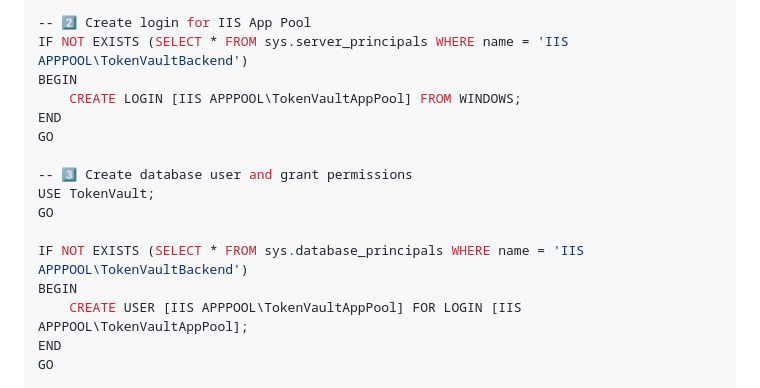
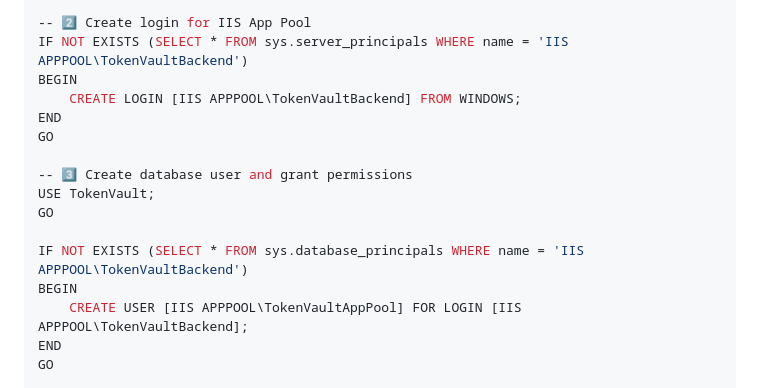
Before and after one commit to tharuka-tech/TokenVault, a Markdown page: README.md, the part around the change. GitHub-like rendering.

```diff
--- a/README.md
+++ b/README.md
@@ -63,7 +63,7 @@ GO
 -- 2️⃣ Create login for IIS App Pool
 IF NOT EXISTS (SELECT * FROM sys.server_principals WHERE name = 'IIS APPPOOL\TokenVaultBackend')
 BEGIN
-    CREATE LOGIN [IIS APPPOOL\TokenVaultAppPool] FROM WINDOWS;
+    CREATE LOGIN [IIS APPPOOL\TokenVaultBackend] FROM WINDOWS;
 END
 GO
 
@@ -73,7 +73,7 @@ GO
 
 IF NOT EXISTS (SELECT * FROM sys.database_principals WHERE name = 'IIS APPPOOL\TokenVaultBackend')
 BEGIN
-    CREATE USER [IIS APPPOOL\TokenVaultAppPool] FOR LOGIN [IIS APPPOOL\TokenVaultAppPool];
+    CREATE USER [IIS APPPOOL\TokenVaultAppPool] FOR LOGIN [IIS APPPOOL\TokenVaultBackend];
 END
 GO
 
```
